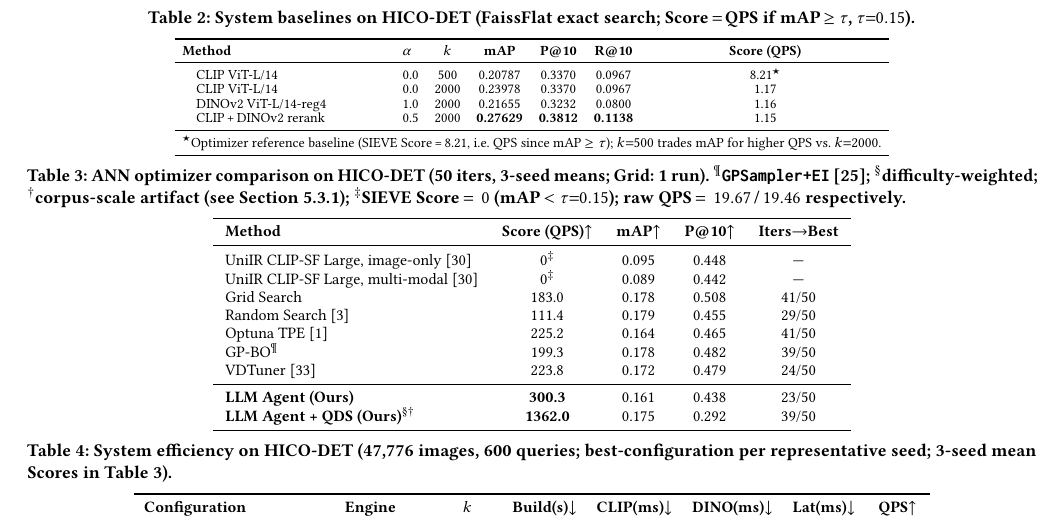
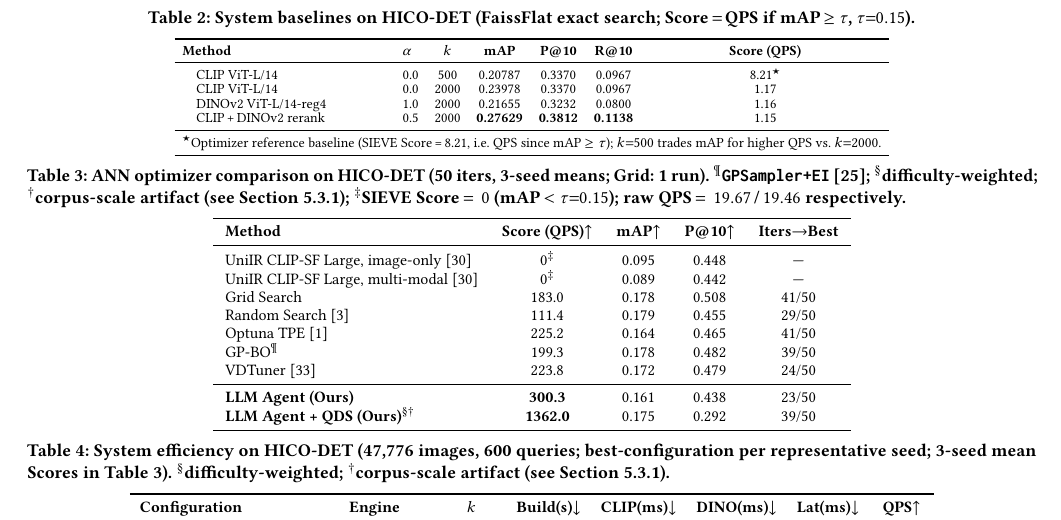
Before and after one commit to shahrzadesmat/Agentic_VDMS, a LaTeX paper (main.tex): part of page 10 of 13, cut so that both start at the same text. Compiled offline with pdfLaTeX.

```diff
--- a/main.tex
+++ b/main.tex
@@ -1257,7 +1257,7 @@
 
 \begin{table*}[t]
 \centering
-\caption{System efficiency on HICO-DET (47{,}776 images, 600 queries; best-configuration per representative seed; 3-seed mean Scores in Table~\ref{tab:optimizer}).}
+\caption{System efficiency on HICO-DET (47{,}776 images, 600 queries; best-configuration per representative seed; 3-seed mean Scores in Table~\ref{tab:optimizer}). $^\S$difficulty-weighted; $^\dagger$corpus-scale artifact (see Section~\ref{sec:qds_def}).}
 \label{tab:efficiency}
 \vspace{3pt}
 \small
```
Also changed, not shown: main.tex (2 more changed lines).
